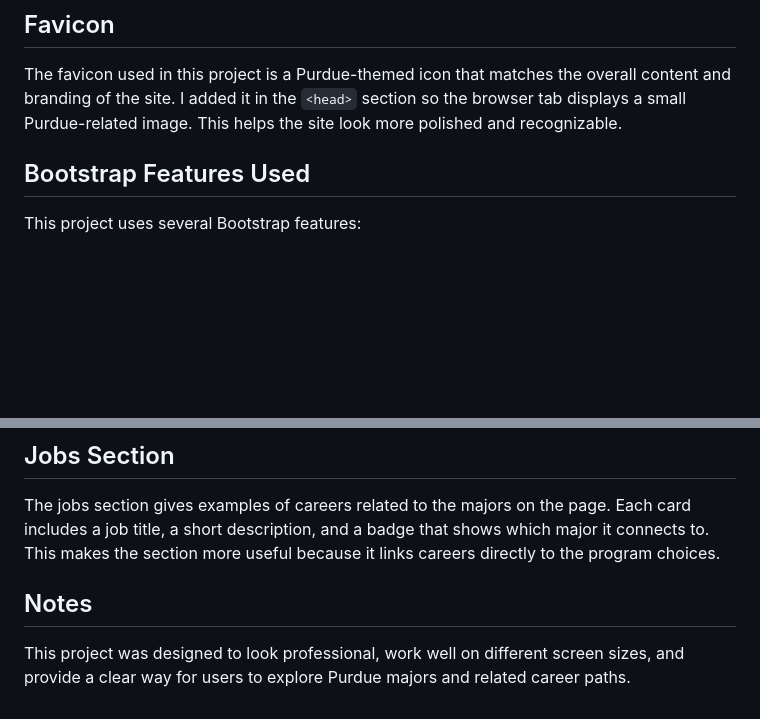
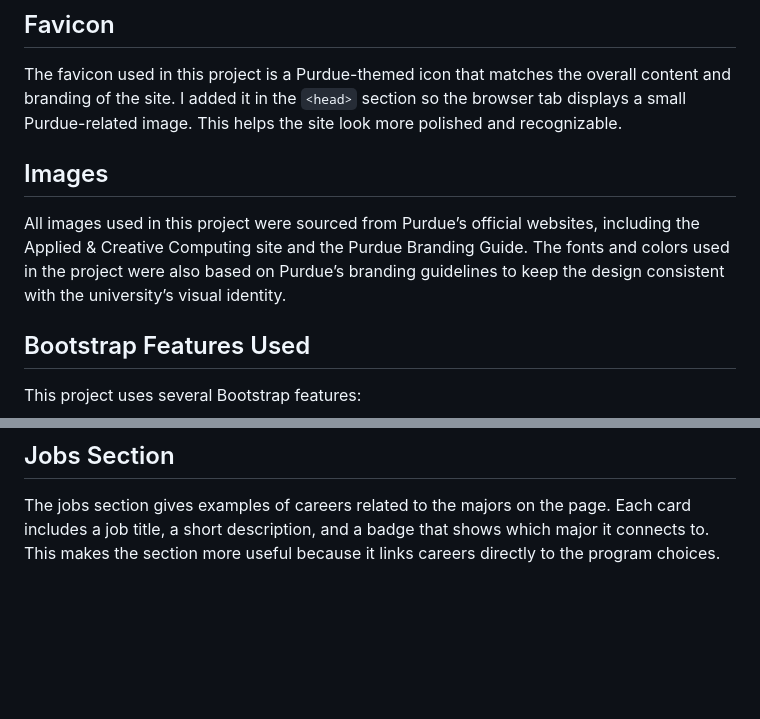
Before and after one commit to PinkArmy10/Final-Project-Spec-Course-Visualization-Tool, a Markdown page: README.md, 2 parts joined by grey strips. Rendered like a GitHub page; blank space fills up the shorter version.

```diff
--- a/README.md
+++ b/README.md
@@ -14,6 +14,9 @@ The hamburger menu is implemented with Bootstrap’s navbar collapse component.
 
 ## Favicon
 The favicon used in this project is a Purdue-themed icon that matches the overall content and branding of the site. I added it in the `<head>` section so the browser tab displays a small Purdue-related image. This helps the site look more polished and recognizable.
+
+## Images
+All images used in this project were sourced from Purdue’s official websites, including the Applied & Creative Computing site and the Purdue Branding Guide. The fonts and colors used in the project were also based on Purdue’s branding guidelines to keep the design consistent with the university’s visual identity.
 
 ## Bootstrap Features Used
 This project uses several Bootstrap features:
@@ -35,6 +38,3 @@ The quiz shows one question at a time and stores the selected major for each ans
 
 ## Jobs Section
 The jobs section gives examples of careers related to the majors on the page. Each card includes a job title, a short description, and a badge that shows which major it connects to. This makes the section more useful because it links careers directly to the program choices.
-
-## Notes
-This project was designed to look professional, work well on different screen sizes, and provide a clear way for users to explore Purdue majors and related career paths.
```
